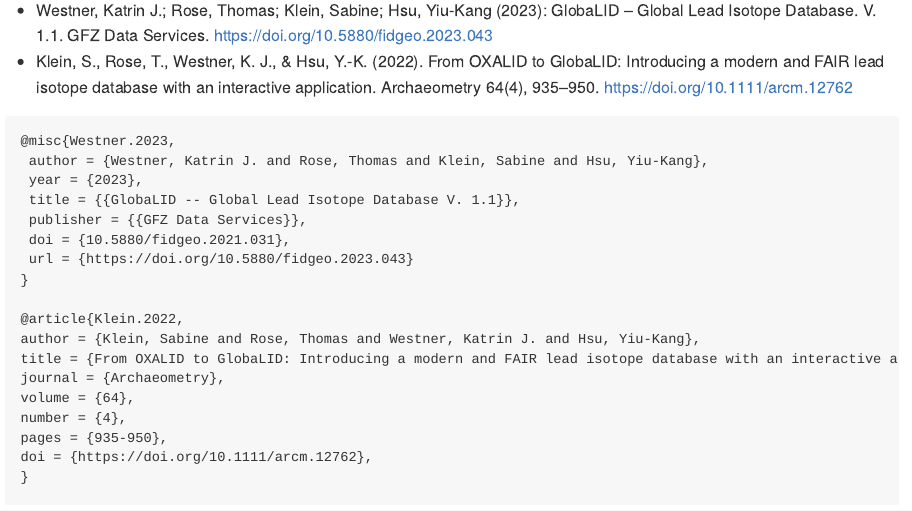
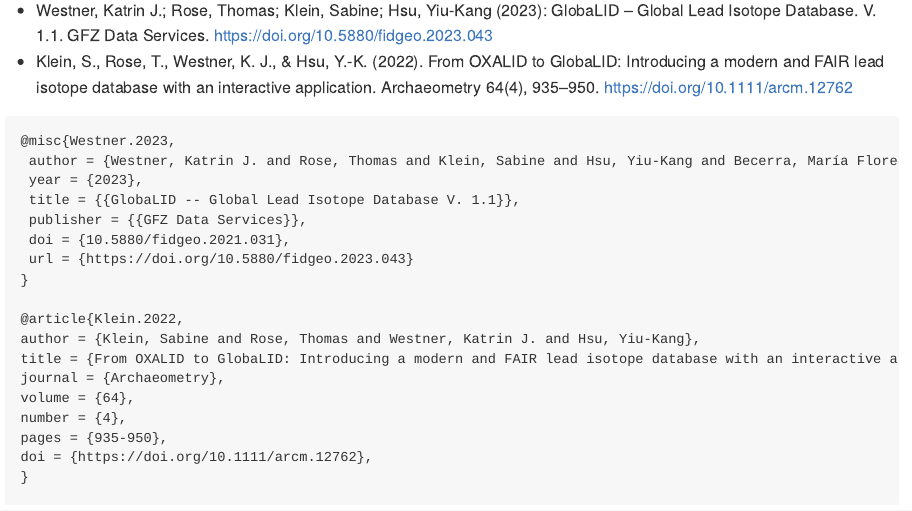
Before and after one commit to archmetalDBM/GlobaLID-database, an R Markdown document (README.Rmd): the page in a window 1100 px wide, from 720 px down. Rendered offline with R 4.5, knitr and Pandoc, with nearby package versions; some code elsewhere in the file could not run offline; badge pictures from the web are left out.

Commit message:
update citation

````diff
--- a/README.Rmd
+++ b/README.Rmd
@@ -62,7 +62,7 @@
 
 ```
 @misc{Westner.2023,
- author = {Westner, Katrin J. and Rose, Thomas and Klein, Sabine and Hsu, Yiu-Kang},
+ author = {Westner, Katrin J. and Rose, Thomas and Klein, Sabine and Hsu, Yiu-Kang and Becerra, María Florencia and Nezafati, Nima and Renson, Virginie and Stephens, Jay},
  year = {2023},
  title = {{GlobaLID -- Global Lead Isotope Database V. 1.1}},
  publisher = {{GFZ Data Services}},
````
